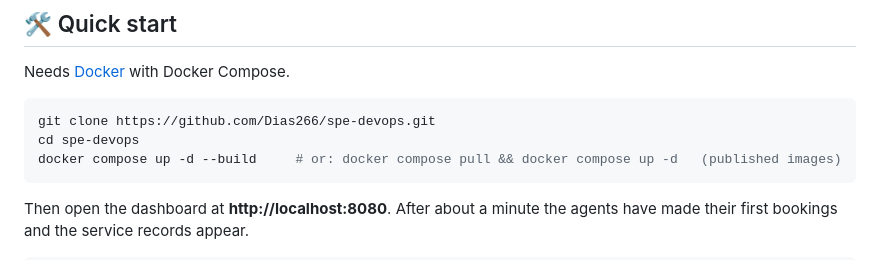
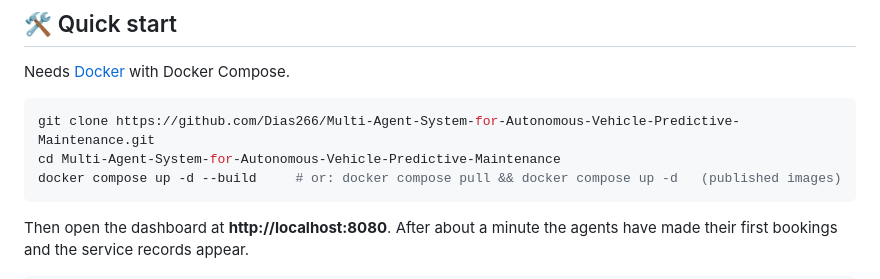
Before and after one commit to DanySK/Multi-Agent-System-for-Autonomous-Vehicle-Predictive-Maintenance, a Markdown page: README.md, the part around the change. Drawn GitHub-style.

````diff
--- a/README.md
+++ b/README.md
@@ -49,8 +49,8 @@ ML service (Python + Weka) ──► PostgreSQL: maintenance_prediction      Pos
 Needs [Docker](https://www.docker.com/) with Docker Compose.
 
 ```bash
-git clone https://github.com/Dias266/spe-devops.git
-cd spe-devops
+git clone https://github.com/Dias266/Multi-Agent-System-for-Autonomous-Vehicle-Predictive-Maintenance.git
+cd Multi-Agent-System-for-Autonomous-Vehicle-Predictive-Maintenance
 docker compose up -d --build     # or: docker compose pull && docker compose up -d   (published images)
 ```
 
````
